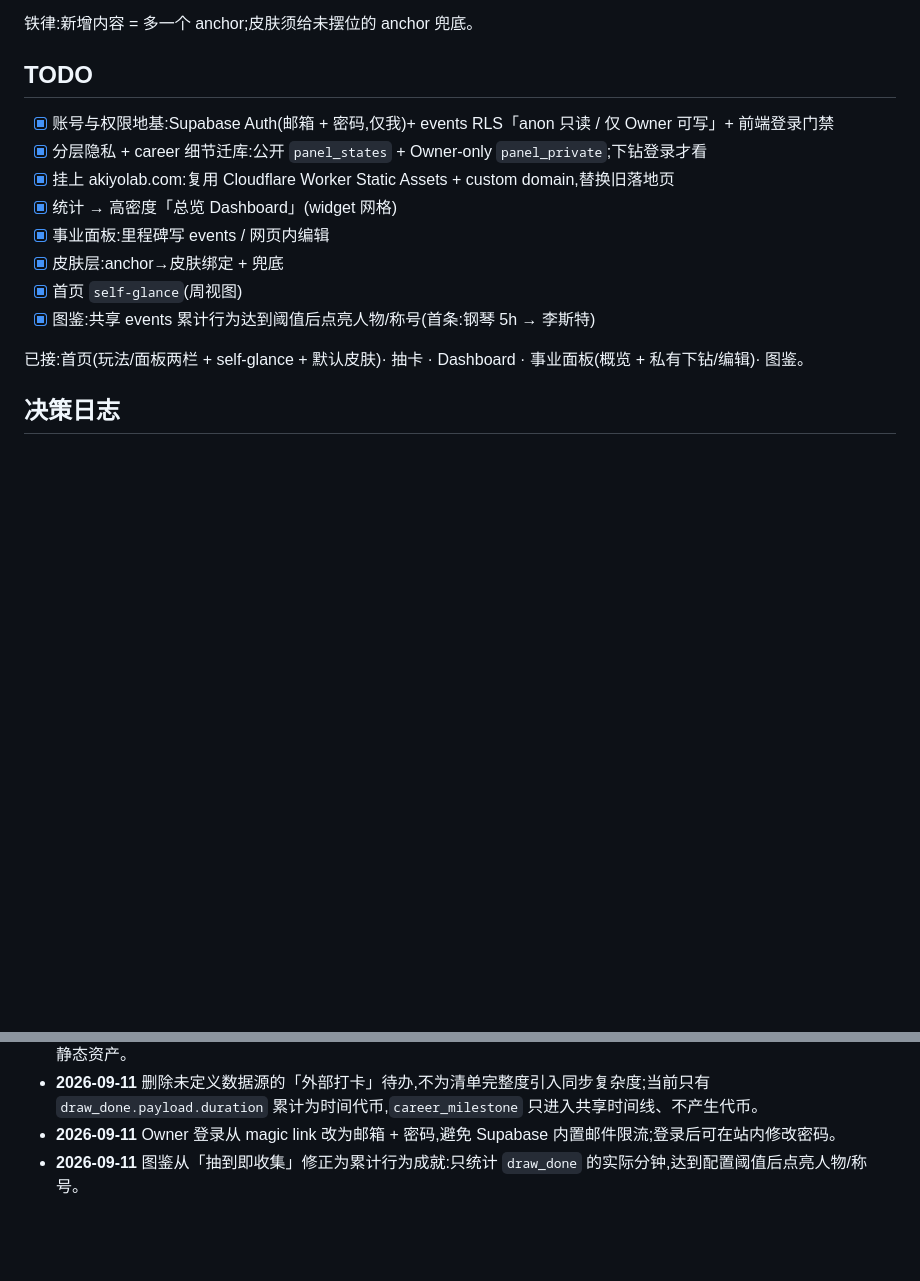
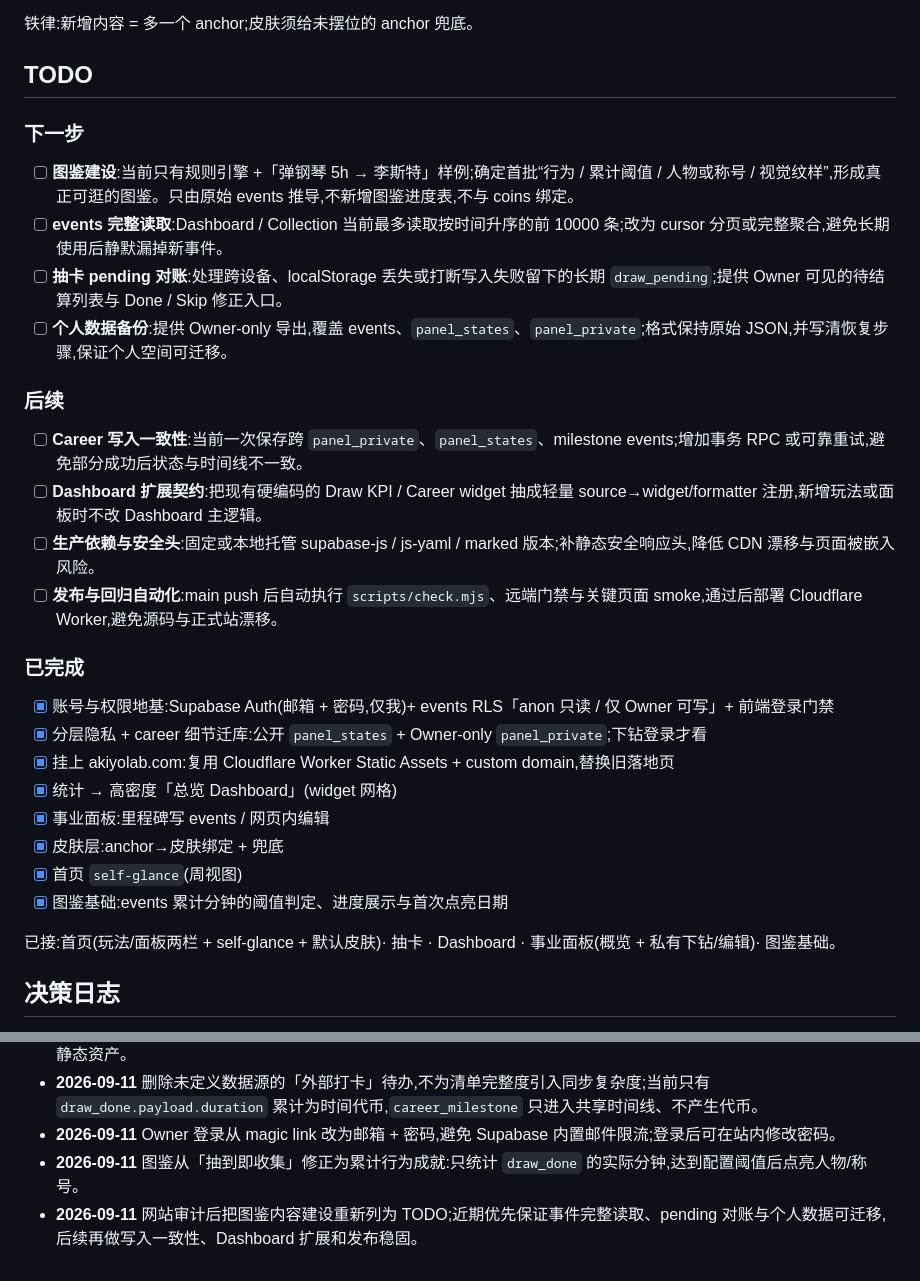
Before and after one commit to AkiyoZHAO/lab-play, a Markdown page: ROADMAP.md, 2 parts joined by grey strips. GitHub-like rendering; blank space fills up the shorter version.

Commit message:
梳理后续建设路线图

```diff
--- a/ROADMAP.md
+++ b/ROADMAP.md
@@ -22,6 +22,22 @@ README 记「现在是什么」,这里记「要去哪、还差什么、为什么
 
 ## TODO
 
+### 下一步
+
+- [ ] **图鉴建设**:当前只有规则引擎 +「弹钢琴 5h → 李斯特」样例;确定首批“行为 / 累计阈值 / 人物或称号 / 视觉纹样”,形成真正可逛的图鉴。只由原始 events 推导,不新增图鉴进度表,不与 coins 绑定。
+- [ ] **events 完整读取**:Dashboard / Collection 当前最多读取按时间升序的前 10000 条;改为 cursor 分页或完整聚合,避免长期使用后静默漏掉新事件。
+- [ ] **抽卡 pending 对账**:处理跨设备、localStorage 丢失或打断写入失败留下的长期 `draw_pending`;提供 Owner 可见的待结算列表与 Done / Skip 修正入口。
+- [ ] **个人数据备份**:提供 Owner-only 导出,覆盖 events、`panel_states`、`panel_private`;格式保持原始 JSON,并写清恢复步骤,保证个人空间可迁移。
+
+### 后续
+
+- [ ] **Career 写入一致性**:当前一次保存跨 `panel_private`、`panel_states`、milestone events;增加事务 RPC 或可靠重试,避免部分成功后状态与时间线不一致。
+- [ ] **Dashboard 扩展契约**:把现有硬编码的 Draw KPI / Career widget 抽成轻量 source→widget/formatter 注册,新增玩法或面板时不改 Dashboard 主逻辑。
+- [ ] **生产依赖与安全头**:固定或本地托管 supabase-js / js-yaml / marked 版本;补静态安全响应头,降低 CDN 漂移与页面被嵌入风险。
+- [ ] **发布与回归自动化**:main push 后自动执行 `scripts/check.mjs`、远端门禁与关键页面 smoke,通过后部署 Cloudflare Worker,避免源码与正式站漂移。
+
+### 已完成
+
 - [x] 账号与权限地基:Supabase Auth(邮箱 + 密码,仅我)+ events RLS「anon 只读 / 仅 Owner 可写」+ 前端登录门禁
 - [x] 分层隐私 + career 细节迁库:公开 `panel_states` + Owner-only `panel_private`;下钻登录才看
 - [x] 挂上 akiyolab.com:复用 Cloudflare Worker Static Assets + custom domain,替换旧落地页
@@ -29,9 +45,9 @@ README 记「现在是什么」,这里记「要去哪、还差什么、为什么
 - [x] 事业面板:里程碑写 events / 网页内编辑
 - [x] 皮肤层:anchor→皮肤绑定 + 兜底
 - [x] 首页 `self-glance`(周视图)
-- [x] 图鉴:共享 events 累计行为达到阈值后点亮人物/称号(首条:钢琴 5h → 李斯特)
+- [x] 图鉴基础:events 累计分钟的阈值判定、进度展示与首次点亮日期
 
-已接:首页(玩法/面板两栏 + self-glance + 默认皮肤)· 抽卡 · Dashboard · 事业面板(概览 + 私有下钻/编辑)· 图鉴。
+已接:首页(玩法/面板两栏 + self-glance + 默认皮肤)· 抽卡 · Dashboard · 事业面板(概览 + 私有下钻/编辑)· 图鉴基础。
 
 ## 决策日志
 
@@ -44,3 +60,4 @@ README 记「现在是什么」,这里记「要去哪、还差什么、为什么
 - **2026-09-11** 删除未定义数据源的「外部打卡」待办,不为清单完整度引入同步复杂度;当前只有 `draw_done.payload.duration` 累计为时间代币,`career_milestone` 只进入共享时间线、不产生代币。
 - **2026-09-11** Owner 登录从 magic link 改为邮箱 + 密码,避免 Supabase 内置邮件限流;登录后可在站内修改密码。
 - **2026-09-11** 图鉴从「抽到即收集」修正为累计行为成就:只统计 `draw_done` 的实际分钟,达到配置阈值后点亮人物/称号。
+- **2026-09-11** 网站审计后把图鉴内容建设重新列为 TODO;近期优先保证事件完整读取、pending 对账与个人数据可迁移,后续再做写入一致性、Dashboard 扩展和发布稳固。
```
